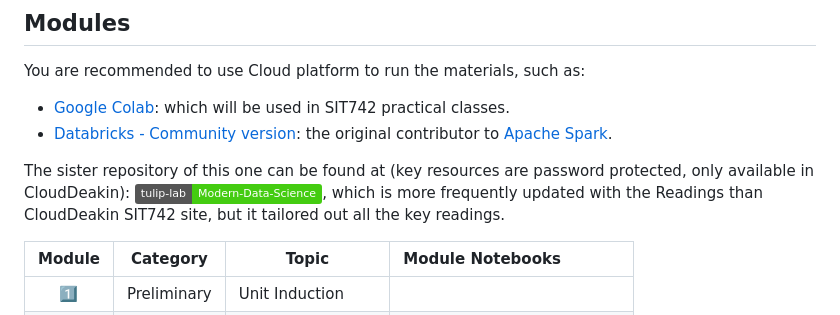
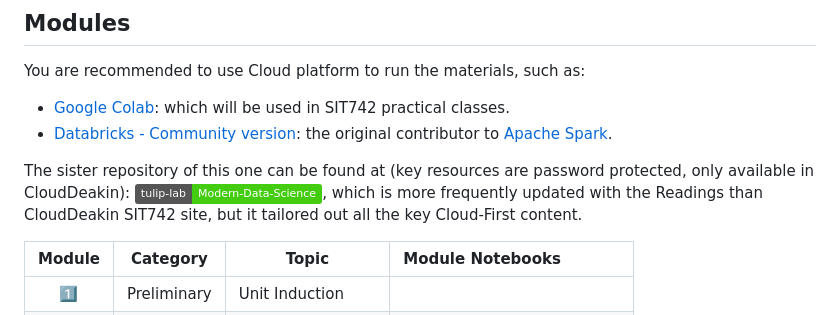
Before and after one commit to tulip-lab/sit742, a Markdown page: README.md, the part around the change. GitHub-like rendering; badges without logos.

```diff
--- a/README.md
+++ b/README.md
@@ -43,7 +43,7 @@ You are recommended to use Cloud platform to run the materials, such as:
 - [Databricks - Community version](https://community.cloud.databricks.com/): the original contributor to [Apache Spark](https://spark.apache.org/).
 
 The sister repository of this one can be found at (key resources are password protected, only available in CloudDeakin):
-[![GitHub watchers](https://img.shields.io/badge/tulip--lab-Modern--Data--Science-brightgreen)](https://github.com/tulip-lab/modern-data-science), which is more frequently updated with the Readings than CloudDeakin SIT742 site, but it tailored out all the key readings.
+[![GitHub watchers](https://img.shields.io/badge/tulip--lab-Modern--Data--Science-brightgreen)](https://github.com/tulip-lab/modern-data-science), which is more frequently updated with the Readings than CloudDeakin SIT742 site, but it tailored out all the key Cloud-First content.
 
 | Module  |  Category  | Topic |  Module Notebooks |
 | :----: |  :---: | -------| :----- |
```
